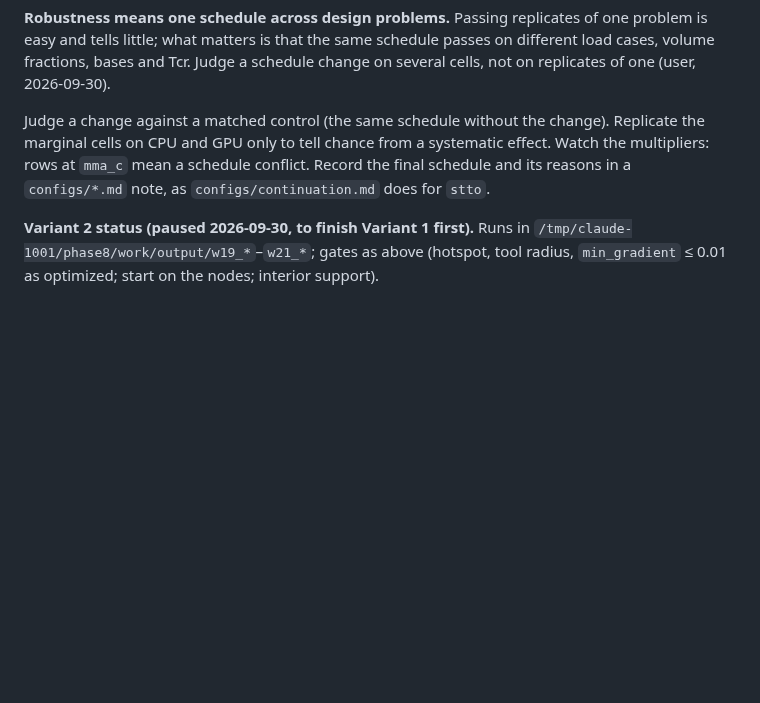
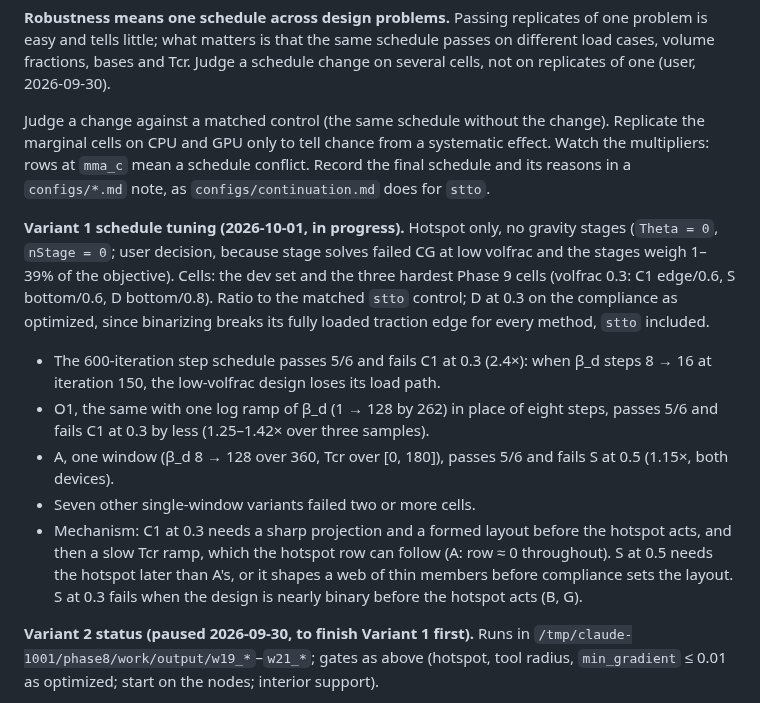
Before and after one commit to jesse-li-agent-projects/spacetime-topology-optimization, a Markdown page: plans/virtual_heat_timefield.md, the part around the change. Drawn GitHub-style; blank space fills up the shorter version.

Commit message:
plans: Variant 1 schedule tuning state
Co-Authored-By: Claude Opus 5.5 <noreply@anthropic.com>
Claude-Session: https://claude.ai/code/session_01PiQ7Yi8Vw1i7amA9Pbf4zS

```diff
--- a/plans/virtual_heat_timefield.md
+++ b/plans/virtual_heat_timefield.md
@@ -478,6 +478,25 @@ effect. Watch the multipliers: rows at `mma_c`
 mean a schedule conflict. Record the final schedule and its reasons in a
 `configs/*.md` note, as `configs/continuation.md` does for `stto`.
 
+**Variant 1 schedule tuning (2026-10-01, in progress).** Hotspot only, no gravity
+stages (`Theta = 0`, `nStage = 0`; user decision, because stage solves failed CG at low
+volfrac and the stages weigh 1–39% of the objective). Cells: the dev set and the three
+hardest Phase 9 cells (volfrac 0.3: C1 edge/0.6, S bottom/0.6, D bottom/0.8). Ratio to
+the matched `stto` control; D at 0.3 on the compliance as optimized, since binarizing
+breaks its fully loaded traction edge for every method, `stto` included.
+- The 600-iteration step schedule passes 5/6 and fails C1 at 0.3 (2.4×): when β_d
+  steps 8 → 16 at iteration 150, the low-volfrac design loses its load path.
+- O1, the same with one log ramp of β_d (1 → 128 by 262) in place of eight steps,
+  passes 5/6 and fails C1 at 0.3 by less (1.25–1.42× over three samples).
+- A, one window (β_d 8 → 128 over 360, Tcr over [0, 180]), passes 5/6 and fails S at
+  0.5 (1.15×, both devices).
+- Seven other single-window variants failed two or more cells.
+- Mechanism: C1 at 0.3 needs a sharp projection and a formed layout before the hotspot
+  acts, and then a slow Tcr ramp, which the hotspot row can follow (A: row ≈ 0
+  throughout). S at 0.5 needs the hotspot later than A's, or it shapes a web of thin
+  members before compliance sets the layout. S at 0.3 fails when the design is
+  nearly binary before the hotspot acts (B, G).
+
 **Variant 2 status (paused 2026-09-30, to finish Variant 1 first).** Runs in
 `/tmp/claude-1001/phase8/work/output/w19_*`–`w21_*`; gates as above (hotspot, tool
 radius, `min_gradient` ≤ 0.01 as optimized; start on the nodes; interior support).
```
